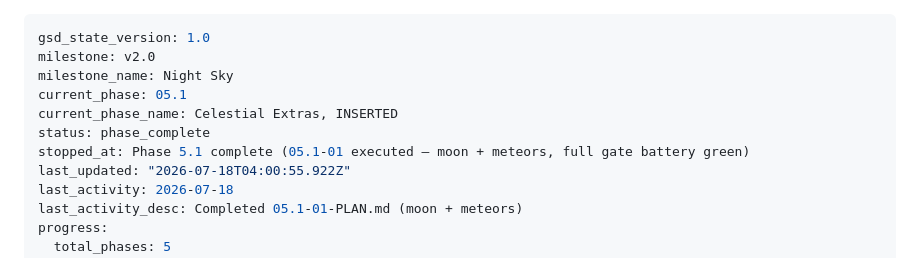
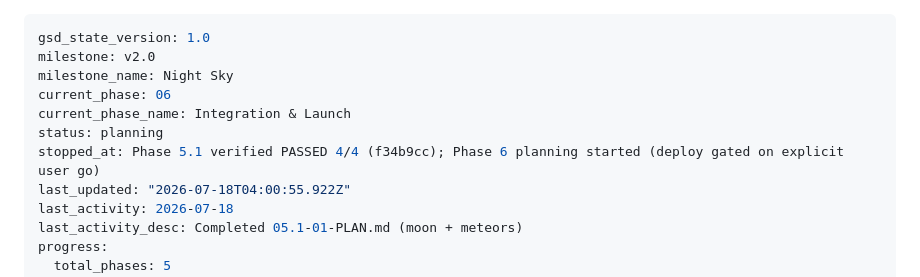
Before and after one commit to p2401kumar/p2401kumar.github.io, a Markdown page: .planning/STATE.md, the part around the change. Rendered like a GitHub page.

Commit message:
docs(06): advance state to integration-launch planning

```diff
--- a/.planning/STATE.md
+++ b/.planning/STATE.md
@@ -2,10 +2,10 @@
 gsd_state_version: 1.0
 milestone: v2.0
 milestone_name: Night Sky
-current_phase: 05.1
-current_phase_name: Celestial Extras, INSERTED
-status: phase_complete
-stopped_at: Phase 5.1 complete (05.1-01 executed — moon + meteors, full gate battery green)
+current_phase: 06
+current_phase_name: Integration & Launch
+status: planning
+stopped_at: Phase 5.1 verified PASSED 4/4 (f34b9cc); Phase 6 planning started (deploy gated on explicit user go)
 last_updated: "2026-07-18T04:00:55.922Z"
 last_activity: 2026-07-18
 last_activity_desc: Completed 05.1-01-PLAN.md (moon + meteors)
```
